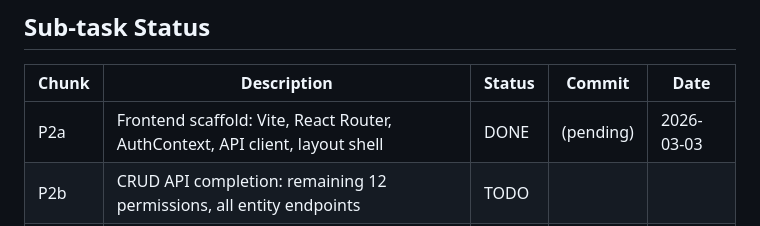
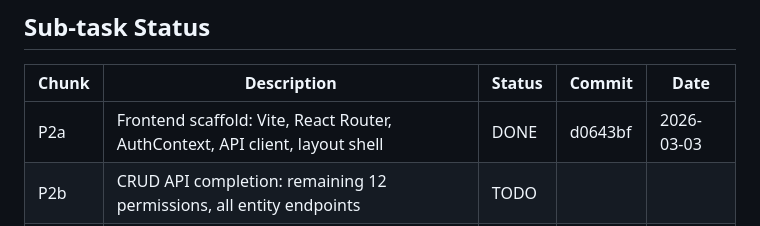
Before and after one commit to gjdunga/TireShopPOS, a Markdown page: P2_TRACKER.md, the part around the change. GitHub-like rendering.

Commit message:
P2_TRACKER: mark P2a complete (d0643bf)

```diff
--- a/P2_TRACKER.md
+++ b/P2_TRACKER.md
@@ -12,7 +12,7 @@ boot, authenticate, authorize, dispatch, respond, backup.
 
 | Chunk | Description | Status | Commit | Date |
 |-------|-------------|--------|--------|------|
-| P2a | Frontend scaffold: Vite, React Router, AuthContext, API client, layout shell | DONE | (pending) | 2026-03-03 |
+| P2a | Frontend scaffold: Vite, React Router, AuthContext, API client, layout shell | DONE | d0643bf | 2026-03-03 |
 | P2b | CRUD API completion: remaining 12 permissions, all entity endpoints | TODO | | |
 | P2c | Dashboard (live KPIs) + tire inventory screens + photo upload UI | TODO | | |
 | P2d | Customer/vehicle CRUD + VehicleLookupService integration | TODO | | |
```
